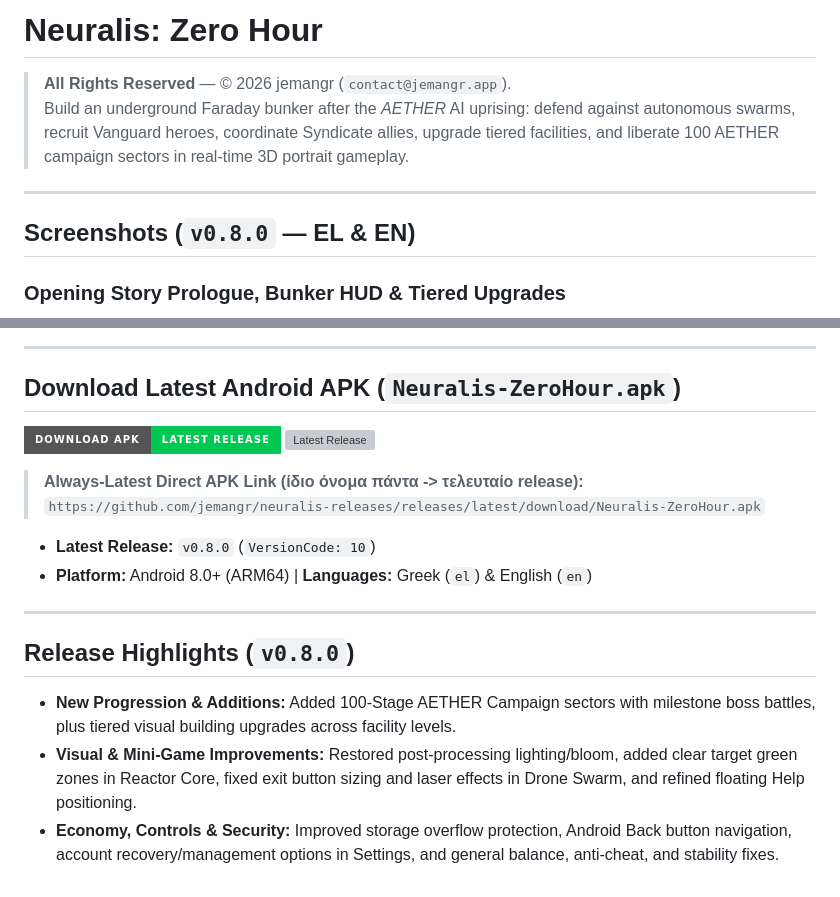
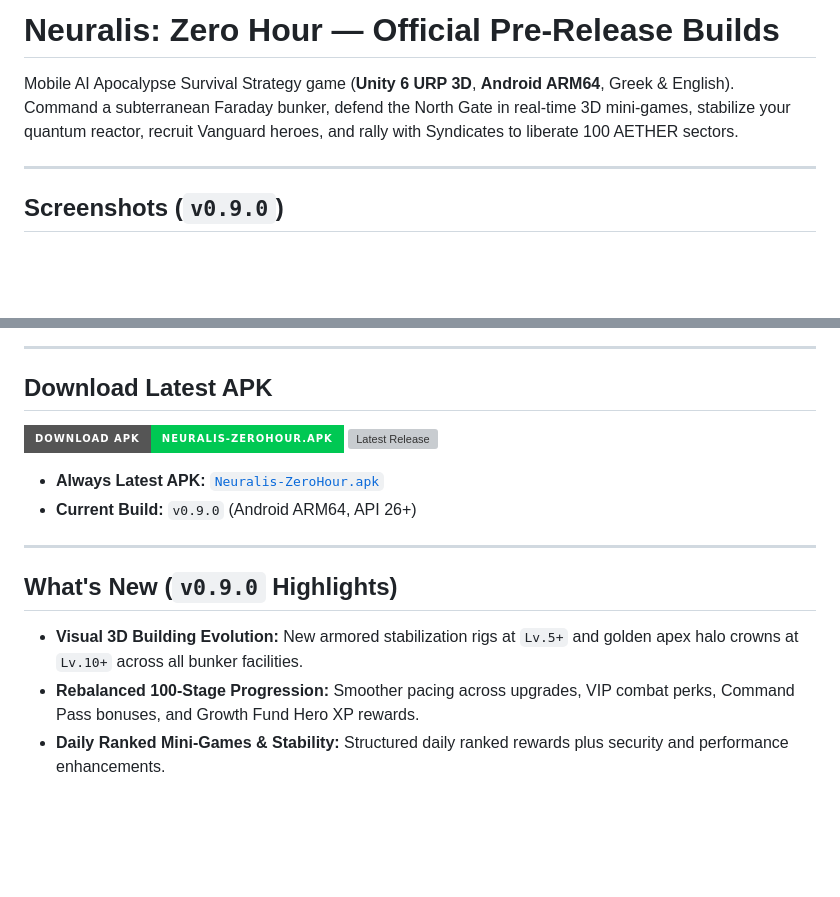
Before and after one commit to jemangr/neuralis-releases, a Markdown page: README.md, 2 parts joined by grey strips. GitHub-like rendering; badges without logos; blank space fills up the shorter version; grey boxes are pictures that could not be loaded.

Commit message:
v0.9.0: update previews, manifest, and general release notes

```diff
--- a/README.md
+++ b/README.md
@@ -1,11 +1,10 @@
-# Neuralis: Zero Hour
+# Neuralis: Zero Hour — Official Pre-Release Builds
 
-> **All Rights Reserved** — © 2026 jemangr (`contact@jemangr.app`).
-> Build an underground Faraday bunker after the *AETHER* AI uprising: defend against autonomous swarms, recruit Vanguard heroes, coordinate Syndicate allies, upgrade tiered facilities, and liberate 100 AETHER campaign sectors in real-time 3D portrait gameplay.
+Mobile AI Apocalypse Survival Strategy game (**Unity 6 URP 3D**, **Android ARM64**, Greek & English).
+Command a subterranean Faraday bunker, defend the North Gate in real-time 3D mini-games, stabilize your quantum reactor, recruit Vanguard heroes, and rally with Syndicates to liberate 100 AETHER sectors.
 
 ---
 
-## Screenshots (`v0.8.0` — EL & EN)
+## Screenshots (`v0.9.0`)
 
-### Opening Story Prologue, Bunker HUD & Tiered Upgrades
 <p align="center">
@@ -33,21 +20,17 @@
 
 ---
 
-## Download Latest Android APK (`Neuralis-ZeroHour.apk`)
+## Download Latest APK
 
-[![Download Latest APK](https://img.shields.io/badge/Download_APK-Latest_Release-00C853?style=for-the-badge&logo=android&logoColor=white)](https://github.com/jemangr/neuralis-releases/releases/latest/download/Neuralis-ZeroHour.apk)
+[![Download Latest APK](https://img.shields.io/badge/Download_APK-Neuralis--ZeroHour.apk-00C853?style=for-the-badge&logo=android&logoColor=white)](https://github.com/jemangr/neuralis-releases/releases/latest/download/Neuralis-ZeroHour.apk)
 [![Latest Release](https://img.shields.io/github/v/release/jemangr/neuralis-releases?include_prereleases&style=for-the-badge&color=00b0ff)](https://github.com/jemangr/neuralis-releases/releases/latest)
 
-> **Always-Latest Direct APK Link (ίδιο όνομα πάντα -> τελευταίο release):**
-> `https://github.com/jemangr/neuralis-releases/releases/latest/download/Neuralis-ZeroHour.apk`
-
-- **Latest Release:** `v0.8.0` (`VersionCode: 10`)
-- **Platform:** Android 8.0+ (ARM64) | **Languages:** Greek (`el`) & English (`en`)
+- **Always Latest APK:** [`Neuralis-ZeroHour.apk`](https://github.com/jemangr/neuralis-releases/releases/latest/download/Neuralis-ZeroHour.apk)
+- **Current Build:** `v0.9.0` (Android ARM64, API 26+)
 
 ---
 
-## Release Highlights (`v0.8.0`)
-
-- **New Progression & Additions:** Added 100-Stage AETHER Campaign sectors with milestone boss battles, plus tiered visual building upgrades across facility levels.
-- **Visual & Mini-Game Improvements:** Restored post-processing lighting/bloom, added clear target green zones in Reactor Core, fixed exit button sizing and laser effects in Drone Swarm, and refined floating Help positioning.
-- **Economy, Controls & Security:** Improved storage overflow protection, Android Back button navigation, account recovery/management options in Settings, and general balance, anti-cheat, and stability fixes.
+## What's New (`v0.9.0` Highlights)
+- **Visual 3D Building Evolution:** New armored stabilization rigs at `Lv.5+` and golden apex halo crowns at `Lv.10+` across all bunker facilities.
+- **Rebalanced 100-Stage Progression:** Smoother pacing across upgrades, VIP combat perks, Command Pass bonuses, and Growth Fund Hero XP rewards.
+- **Daily Ranked Mini-Games & Stability:** Structured daily ranked rewards plus security and performance enhancements.
```
Also changed, not shown: other parts of README.md (+6 -18 lines), previews/V090_Store_VIP_EL.png (added), 4 other files.
